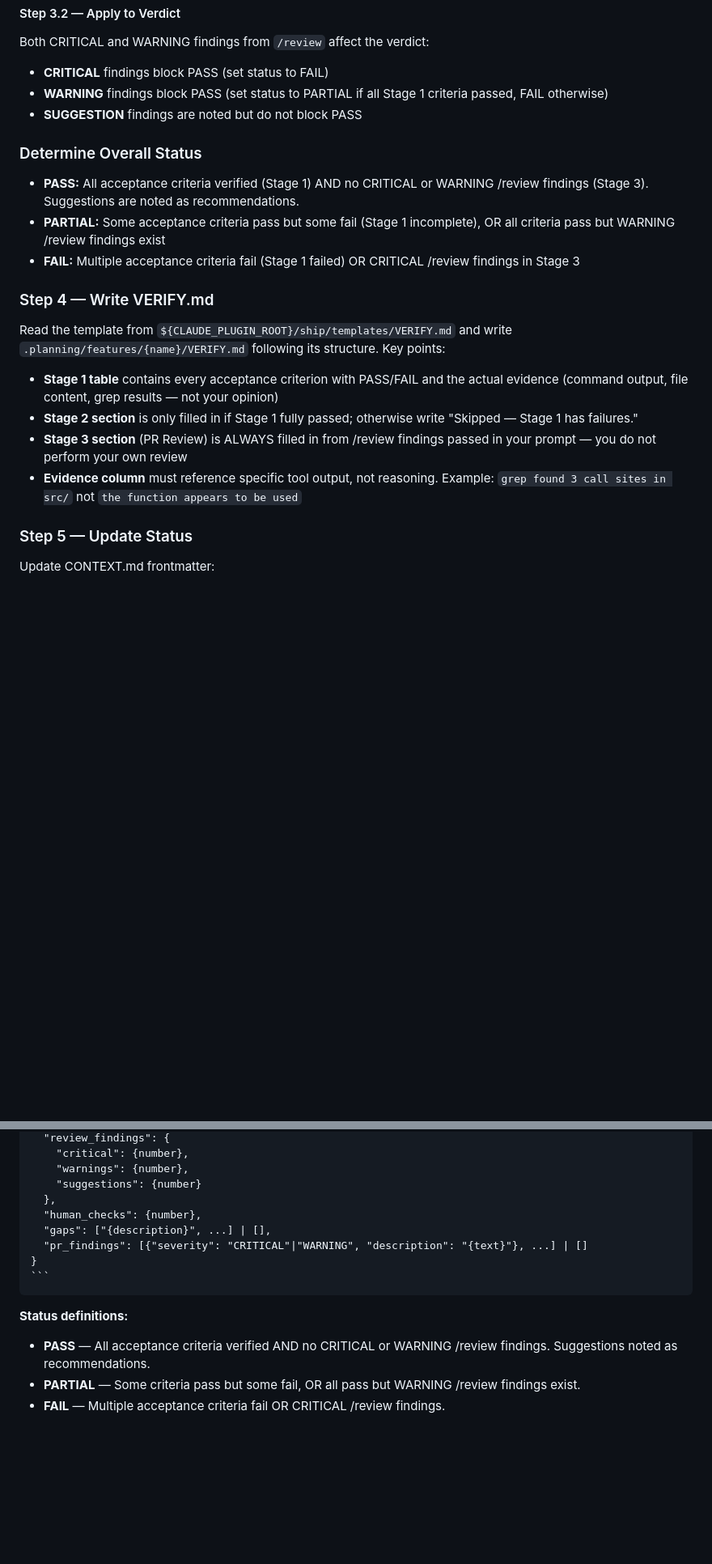
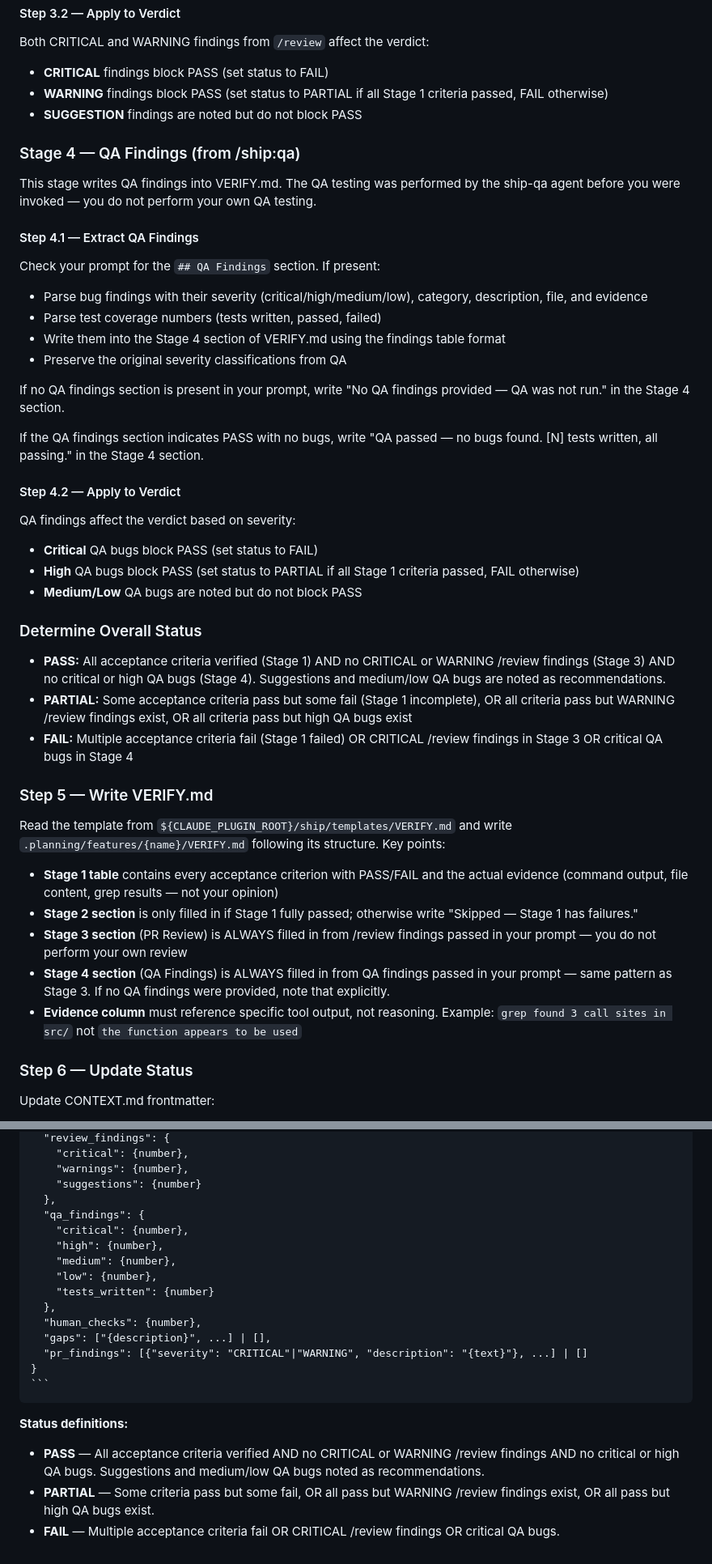
Before and after one commit to dilhanz/ship, a Markdown page: agents/ship-verifier.md, 2 parts joined by grey strips. Shown at 81% size. GitHub-like rendering; blank space fills up the shorter version.

Commit message:
feat(qa-step): add Stage 4 QA processing to verifier agent

```diff
--- a/agents/ship-verifier.md
+++ b/agents/ship-verifier.md
@@ -166,22 +170,46 @@ Both CRITICAL and WARNING findings from `/review` affect the verdict:
 - **WARNING** findings block PASS (set status to PARTIAL if all Stage 1 criteria passed, FAIL otherwise)
 - **SUGGESTION** findings are noted but do not block PASS
 
+### Stage 4 — QA Findings (from /ship:qa)
+
+This stage writes QA findings into VERIFY.md. The QA testing was performed by the ship-qa agent before you were invoked — you do not perform your own QA testing.
+
+#### Step 4.1 — Extract QA Findings
+
+Check your prompt for the `## QA Findings` section. If present:
+- Parse bug findings with their severity (critical/high/medium/low), category, description, file, and evidence
+- Parse test coverage numbers (tests written, passed, failed)
+- Write them into the Stage 4 section of VERIFY.md using the findings table format
+- Preserve the original severity classifications from QA
+
+If no QA findings section is present in your prompt, write "No QA findings provided — QA was not run." in the Stage 4 section.
+
+If the QA findings section indicates PASS with no bugs, write "QA passed — no bugs found. [N] tests written, all passing." in the Stage 4 section.
+
+#### Step 4.2 — Apply to Verdict
+
+QA findings affect the verdict based on severity:
+- **Critical** QA bugs block PASS (set status to FAIL)
+- **High** QA bugs block PASS (set status to PARTIAL if all Stage 1 criteria passed, FAIL otherwise)
+- **Medium/Low** QA bugs are noted but do not block PASS
+
 ### Determine Overall Status
 
-- **PASS:** All acceptance criteria verified (Stage 1) AND no CRITICAL or WARNING /review findings (Stage 3). Suggestions are noted as recommendations.
-- **PARTIAL:** Some acceptance criteria pass but some fail (Stage 1 incomplete), OR all criteria pass but WARNING /review findings exist
-- **FAIL:** Multiple acceptance criteria fail (Stage 1 failed) OR CRITICAL /review findings in Stage 3
+- **PASS:** All acceptance criteria verified (Stage 1) AND no CRITICAL or WARNING /review findings (Stage 3) AND no critical or high QA bugs (Stage 4). Suggestions and medium/low QA bugs are noted as recommendations.
+- **PARTIAL:** Some acceptance criteria pass but some fail (Stage 1 incomplete), OR all criteria pass but WARNING /review findings exist, OR all criteria pass but high QA bugs exist
+- **FAIL:** Multiple acceptance criteria fail (Stage 1 failed) OR CRITICAL /review findings in Stage 3 OR critical QA bugs in Stage 4
 
-### Step 4 — Write VERIFY.md
+### Step 5 — Write VERIFY.md
 
 Read the template from `${CLAUDE_PLUGIN_ROOT}/ship/templates/VERIFY.md` and write `.planning/features/{name}/VERIFY.md` following its structure. Key points:
 
 - **Stage 1 table** contains every acceptance criterion with PASS/FAIL and the actual evidence (command output, file content, grep results — not your opinion)
 - **Stage 2 section** is only filled in if Stage 1 fully passed; otherwise write "Skipped — Stage 1 has failures."
 - **Stage 3 section** (PR Review) is ALWAYS filled in from /review findings passed in your prompt — you do not perform your own review
+- **Stage 4 section** (QA Findings) is ALWAYS filled in from QA findings passed in your prompt — same pattern as Stage 3. If no QA findings were provided, note that explicitly.
 - **Evidence column** must reference specific tool output, not reasoning. Example: `grep found 3 call sites in src/` not `the function appears to be used`
 
-### Step 5 — Update Status
+### Step 6 — Update Status
 
 Update CONTEXT.md frontmatter:
 - If PASS: set `status: done`
@@ -225,6 +254,13 @@ After writing VERIFY.md, emit a `VERIFY_RESULT` JSON block. The orchestrator par
     "warnings": {number},
     "suggestions": {number}
   },
+  "qa_findings": {
+    "critical": {number},
+    "high": {number},
+    "medium": {number},
+    "low": {number},
+    "tests_written": {number}
+  },
   "human_checks": {number},
   "gaps": ["{description}", ...] | [],
   "pr_findings": [{"severity": "CRITICAL"|"WARNING", "description": "{text}"}, ...] | []
@@ -234,6 +270,6 @@ After writing VERIFY.md, emit a `VERIFY_RESULT` JSON block. The orchestrator par
 
 **Status definitions:**
 
-- **PASS** — All acceptance criteria verified AND no CRITICAL or WARNING /review findings. Suggestions noted as recommendations.
-- **PARTIAL** — Some criteria pass but some fail, OR all pass but WARNING /review findings exist.
-- **FAIL** — Multiple acceptance criteria fail OR CRITICAL /review findings.
+- **PASS** — All acceptance criteria verified AND no CRITICAL or WARNING /review findings AND no critical or high QA bugs. Suggestions and medium/low QA bugs noted as recommendations.
+- **PARTIAL** — Some criteria pass but some fail, OR all pass but WARNING /review findings exist, OR all pass but high QA bugs exist.
+- **FAIL** — Multiple acceptance criteria fail OR CRITICAL /review findings OR critical QA bugs.
```
Also changed, not shown: other parts of agents/ship-verifier.md (+5 -0 lines).
